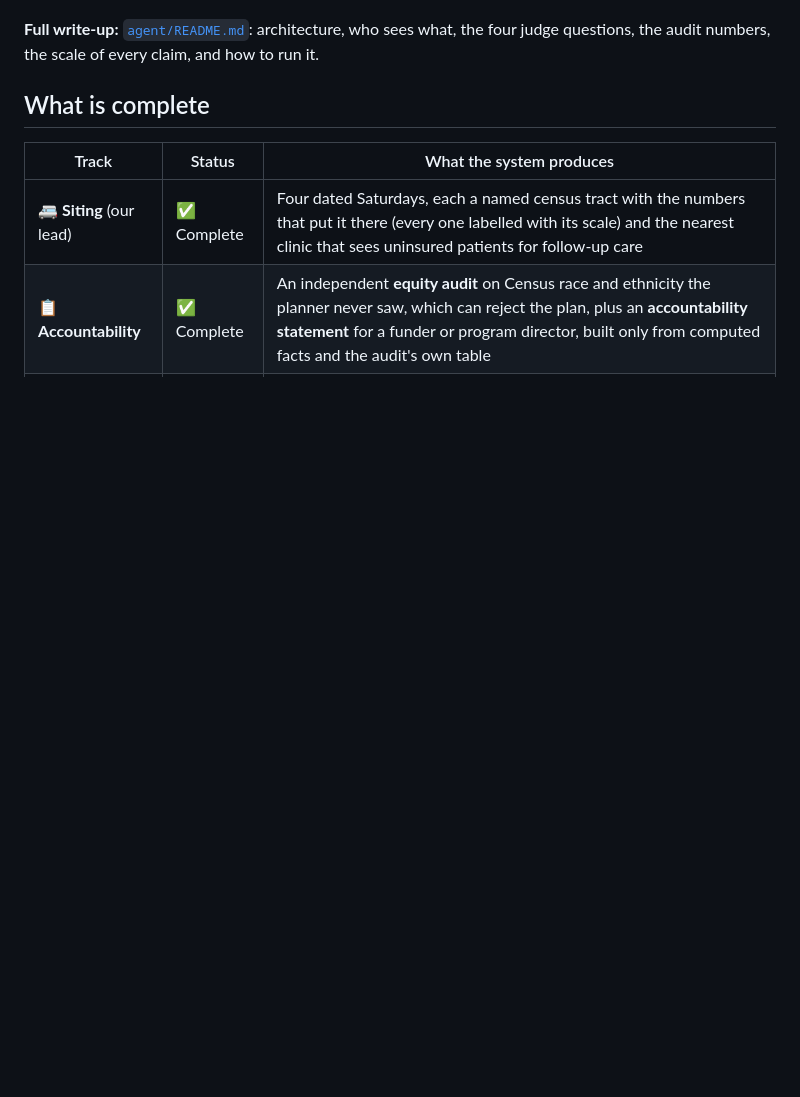
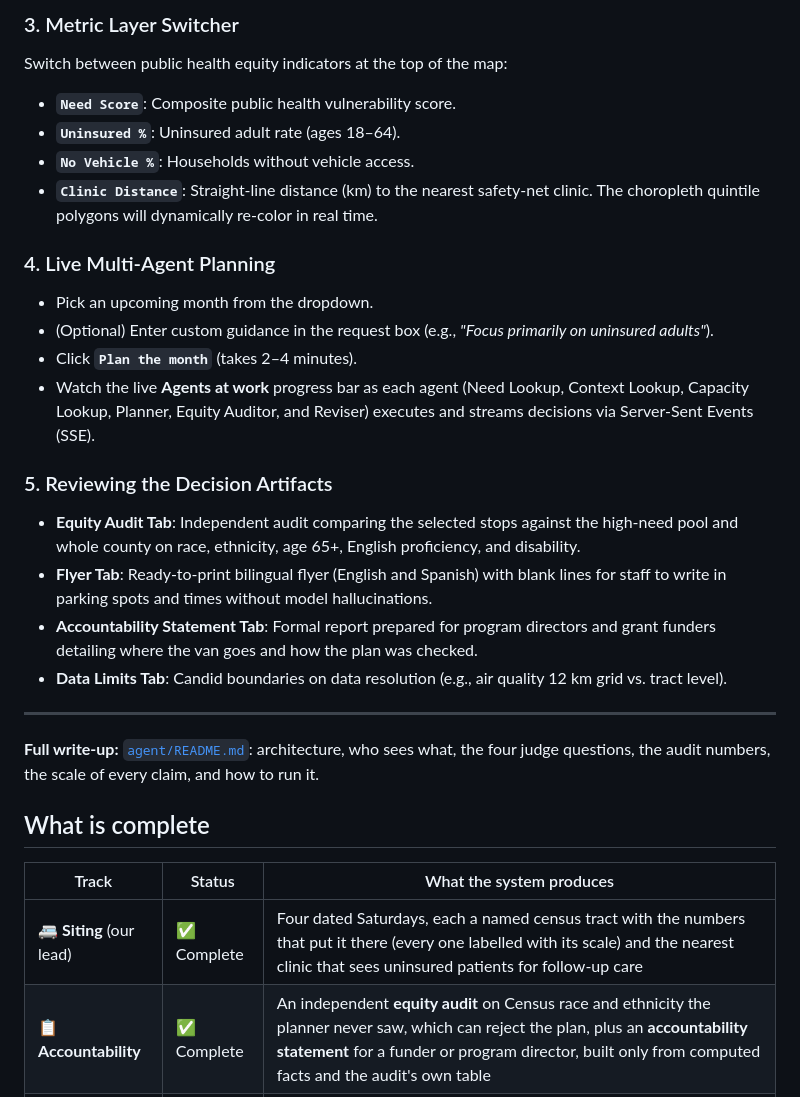
Before and after one commit to naveen056-code/Public_health_05, a Markdown page: README.md, the part around one of its changes. Rendered like a GitHub page; blank space fills up the shorter version.

```diff
--- a/README.md
+++ b/README.md
@@ -16,3 +63,24 @@ with the event graph is at `/dev-ui/`.
+### 3. Metric Layer Switcher
+Switch between public health equity indicators at the top of the map:
+- **`Need Score`**: Composite public health vulnerability score.
+- **`Uninsured %`**: Uninsured adult rate (ages 18–64).
+- **`No Vehicle %`**: Households without vehicle access.
+- **`Clinic Distance`**: Straight-line distance (km) to the nearest safety-net clinic.
+The choropleth quintile polygons will dynamically re-color in real time.
+
+### 4. Live Multi-Agent Planning
+- Pick an upcoming month from the dropdown.
+- (Optional) Enter custom guidance in the request box (e.g., *"Focus primarily on uninsured adults"*).
+- Click **`Plan the month`** (takes 2–4 minutes).
+- Watch the live **Agents at work** progress bar as each agent (Need Lookup, Context Lookup, Capacity Lookup, Planner, Equity Auditor, and Reviser) executes and streams decisions via Server-Sent Events (SSE).
+
+### 5. Reviewing the Decision Artifacts
+- **Equity Audit Tab**: Independent audit comparing the selected stops against the high-need pool and whole county on race, ethnicity, age 65+, English proficiency, and disability.
+- **Flyer Tab**: Ready-to-print bilingual flyer (English and Spanish) with blank lines for staff to write in parking spots and times without model hallucinations.
+- **Accountability Statement Tab**: Formal report prepared for program directors and grant funders detailing where the van goes and how the plan was checked.
+- **Data Limits Tab**: Candid boundaries on data resolution (e.g., air quality 12 km grid vs. tract level).
+
+---
 
 **Full write-up:** [`agent/README.md`](agent/README.md): architecture, who sees what, the
 four judge questions, the audit numbers, the scale of every claim, and how to run it.
```
Also changed, not shown: other parts of README.md (+52 -5 lines), agent/README.md (+17 -12 lines).
